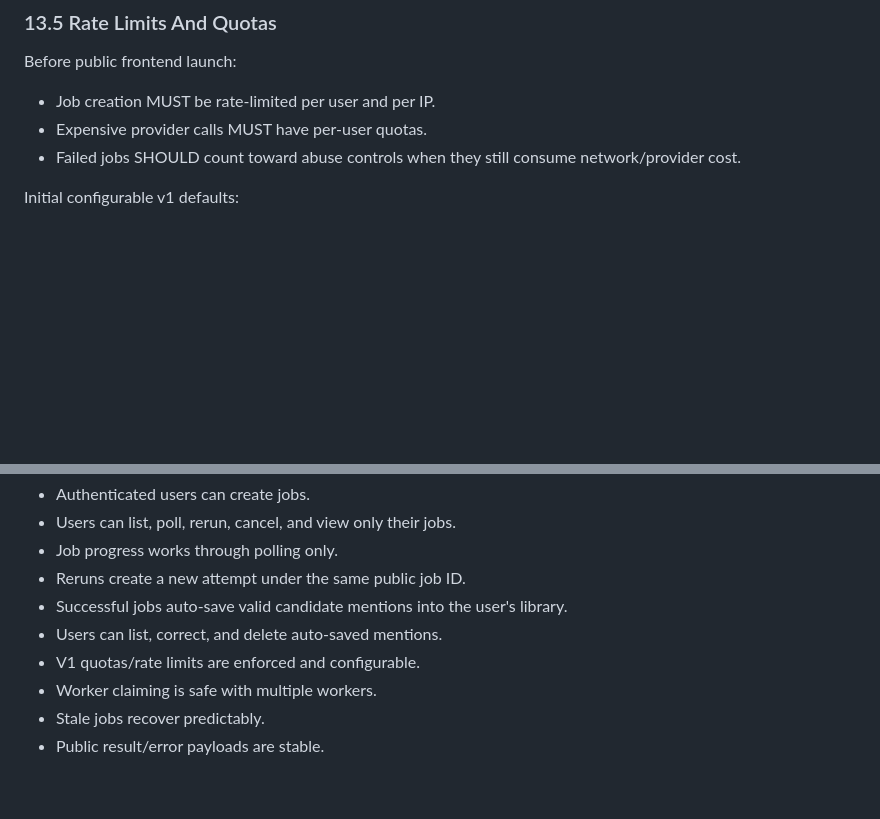
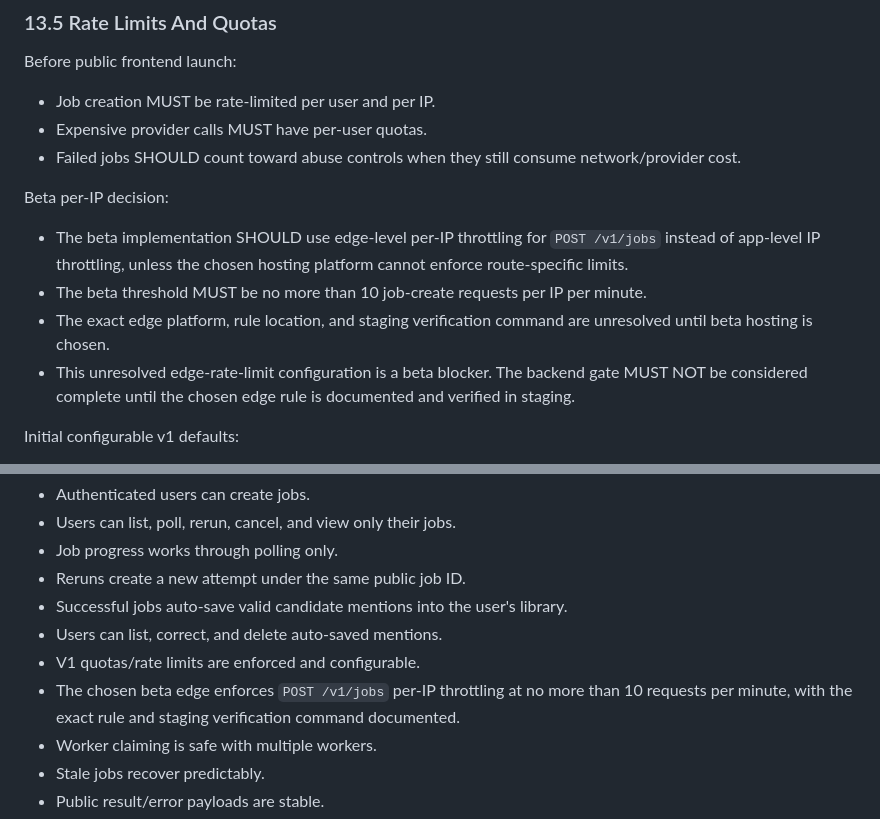
Before and after one commit to yashdhanore/mentioned, a Markdown page: specs/spec.md, 2 parts joined by grey strips. Drawn GitHub-style; blank space fills up the shorter version.

Commit message:
Document beta worker quota decisions

```diff
--- a/specs/spec.md
+++ b/specs/spec.md
@@ -1067,6 +1067,16 @@ Before public frontend launch:
 - Expensive provider calls MUST have per-user quotas.
 - Failed jobs SHOULD count toward abuse controls when they still consume network/provider cost.
 
+Beta per-IP decision:
+
+- The beta implementation SHOULD use edge-level per-IP throttling for `POST /v1/jobs` instead of
+  app-level IP throttling, unless the chosen hosting platform cannot enforce route-specific limits.
+- The beta threshold MUST be no more than 10 job-create requests per IP per minute.
+- The exact edge platform, rule location, and staging verification command are unresolved until beta
+  hosting is chosen.
+- This unresolved edge-rate-limit configuration is a beta blocker. The backend gate MUST NOT be
+  considered complete until the chosen edge rule is documented and verified in staging.
+
 Initial configurable v1 defaults:
 
 - Maximum job creation burst: 3 jobs per user per minute.
@@ -1261,6 +1271,8 @@ The backend is ready for frontend implementation when:
 - Successful jobs auto-save valid candidate mentions into the user's library.
 - Users can list, correct, and delete auto-saved mentions.
 - V1 quotas/rate limits are enforced and configurable.
+- The chosen beta edge enforces `POST /v1/jobs` per-IP throttling at no more than 10 requests per
+  minute, with the exact rule and staging verification command documented.
 - Worker claiming is safe with multiple workers.
 - Stale jobs recover predictably.
 - Public result/error payloads are stable.
```
Also changed, not shown: specs/beta-worker-claiming-quotas-rate-limits-spec.md (added, +306 -0 lines).
